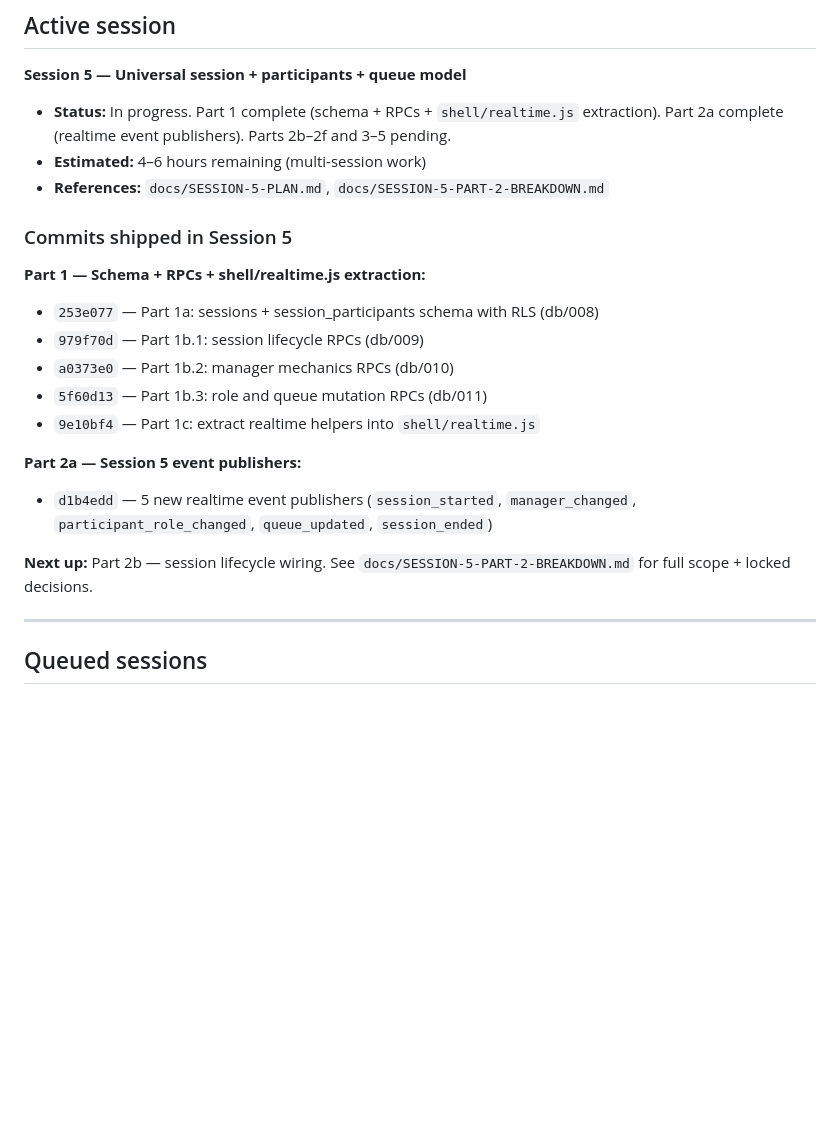
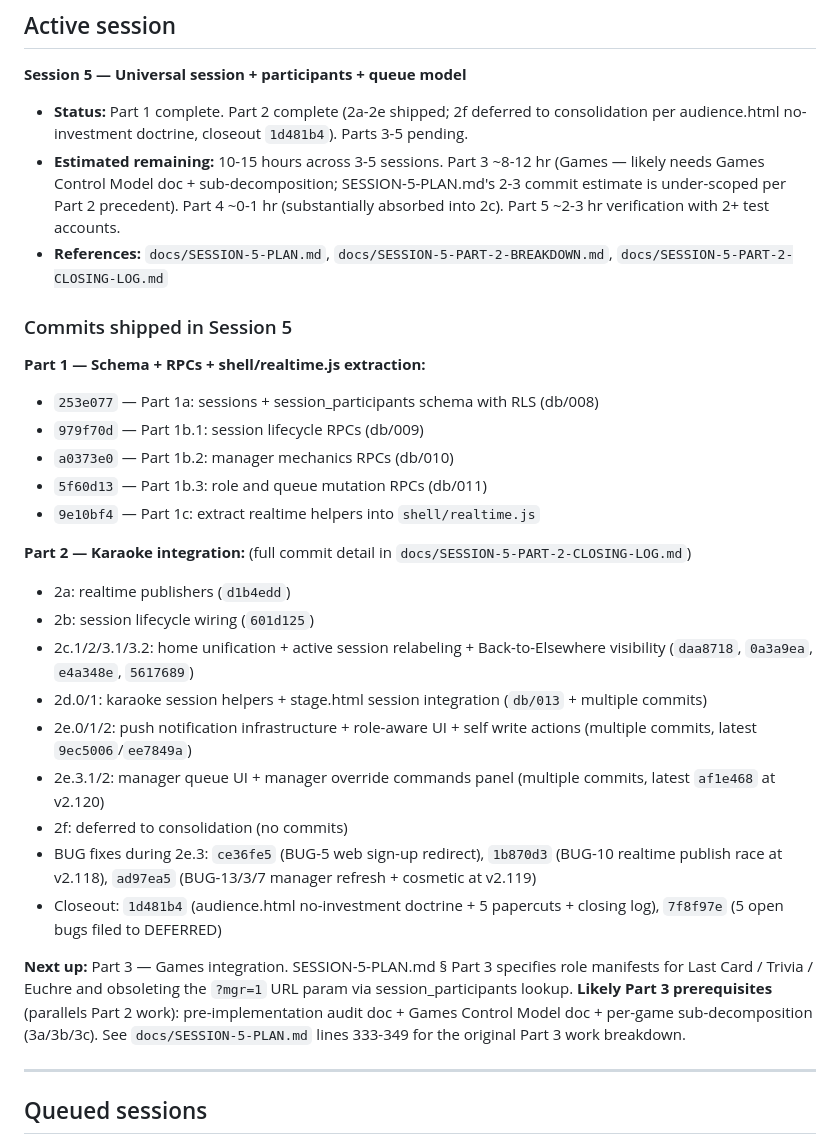
Before and after one commit to mstepanovich-web/elsewhere, a Markdown page: docs/ROADMAP.md, the part around the change. Drawn GitHub-style; blank space fills up the shorter version.

Commit message:
roadmap: sync to Session 5 Part 2 complete state
ROADMAP.md was stale by 5+ commits per CLAUDE.md's freshness rule. Updates active session status to reflect Part 2 complete (2a-2e shipped, 2f deferred to consolidation per today's audience.html no-investment closeout). Appends today's commits to shipped list. Updates 'Next up' to Part 3 (Games), with realistic 8-12 hour estimate per Part 2 precedent (the 2-3 commit estimate in SESSION-5-PLAN.md is implementation-only and ignores prereq design work — Games Control Model doc, sub-decomposition, audit). Total remaining Session 5 estimate revised from stale '4-6 hours remaining' to '10-15 hours across 3-5 sessions'.

```diff
--- a/docs/ROADMAP.md
+++ b/docs/ROADMAP.md
@@ -7,9 +7,9 @@ High-level session pipeline so we don't lose context between sessions. Updated a
 ## Active session
 
 **Session 5 — Universal session + participants + queue model**
-- **Status:** In progress. Part 1 complete (schema + RPCs + `shell/realtime.js` extraction). Part 2a complete (realtime event publishers). Parts 2b–2f and 3–5 pending.
-- **Estimated:** 4–6 hours remaining (multi-session work)
-- **References:** `docs/SESSION-5-PLAN.md`, `docs/SESSION-5-PART-2-BREAKDOWN.md`
+- **Status:** Part 1 complete. Part 2 complete (2a-2e shipped; 2f deferred to consolidation per audience.html no-investment doctrine, closeout `1d481b4`). Parts 3-5 pending.
+- **Estimated remaining:** 10-15 hours across 3-5 sessions. Part 3 ~8-12 hr (Games — likely needs Games Control Model doc + sub-decomposition; SESSION-5-PLAN.md's 2-3 commit estimate is under-scoped per Part 2 precedent). Part 4 ~0-1 hr (substantially absorbed into 2c). Part 5 ~2-3 hr verification with 2+ test accounts.
+- **References:** `docs/SESSION-5-PLAN.md`, `docs/SESSION-5-PART-2-BREAKDOWN.md`, `docs/SESSION-5-PART-2-CLOSING-LOG.md`
 
 ### Commits shipped in Session 5
 
@@ -20,10 +20,18 @@ High-level session pipeline so we don't lose context between sessions. Updated a
 - `5f60d13` — Part 1b.3: role and queue mutation RPCs (db/011)
 - `9e10bf4` — Part 1c: extract realtime helpers into `shell/realtime.js`
 
-**Part 2a — Session 5 event publishers:**
-- `d1b4edd` — 5 new realtime event publishers (`session_started`, `manager_changed`, `participant_role_changed`, `queue_updated`, `session_ended`)
+**Part 2 — Karaoke integration:** (full commit detail in `docs/SESSION-5-PART-2-CLOSING-LOG.md`)
+- 2a: realtime publishers (`d1b4edd`)
+- 2b: session lifecycle wiring (`601d125`)
+- 2c.1/2/3.1/3.2: home unification + active session relabeling + Back-to-Elsewhere visibility (`daa8718`, `0a3a9ea`, `e4a348e`, `5617689`)
+- 2d.0/1: karaoke session helpers + stage.html session integration (`db/013` + multiple commits)
+- 2e.0/1/2: push notification infrastructure + role-aware UI + self write actions (multiple commits, latest `9ec5006`/`ee7849a`)
+- 2e.3.1/2: manager queue UI + manager override commands panel (multiple commits, latest `af1e468` at v2.120)
+- 2f: deferred to consolidation (no commits)
+- BUG fixes during 2e.3: `ce36fe5` (BUG-5 web sign-up redirect), `1b870d3` (BUG-10 realtime publish race at v2.118), `ad97ea5` (BUG-13/3/7 manager refresh + cosmetic at v2.119)
+- Closeout: `1d481b4` (audience.html no-investment doctrine + 5 papercuts + closing log), `7f8f97e` (5 open bugs filed to DEFERRED)
 
-**Next up:** Part 2b — session lifecycle wiring. See `docs/SESSION-5-PART-2-BREAKDOWN.md` for full scope + locked decisions.
+**Next up:** Part 3 — Games integration. SESSION-5-PLAN.md § Part 3 specifies role manifests for Last Card / Trivia / Euchre and obsoleting the `?mgr=1` URL param via session_participants lookup. **Likely Part 3 prerequisites** (parallels Part 2 work): pre-implementation audit doc + Games Control Model doc + per-game sub-decomposition (3a/3b/3c). See `docs/SESSION-5-PLAN.md` lines 333-349 for the original Part 3 work breakdown.
 
 ---
 
```
